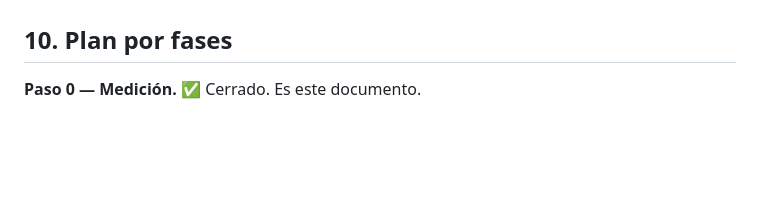
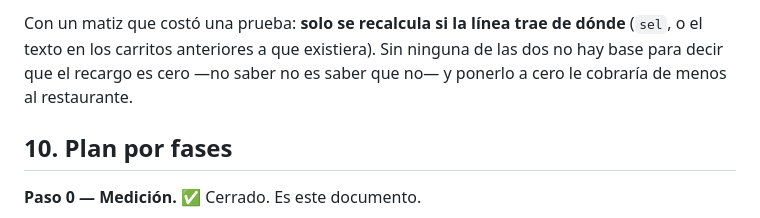
Before and after one commit to jotarodriguezv/adminmenus_restaurantes, a Markdown page: docs/cartas-en-video.md, the part around one of its changes. Drawn GitHub-style; blank space fills up the shorter version.

```diff
--- a/docs/cartas-en-video.md
+++ b/docs/cartas-en-video.md
@@ -1029,3 +1104,8 @@ ganen la comprobación de salud.
+Con un matiz que costó una prueba: **solo se recalcula si la línea trae de
+dónde** (`sel`, o el texto en los carritos anteriores a que existiera). Sin
+ninguna de las dos no hay base para decir que el recargo es cero —no saber no es
+saber que no— y ponerlo a cero le cobraría de menos al restaurante.
+
 ## 10. Plan por fases
 
 **Paso 0 — Medición.** ✅ Cerrado. Es este documento.
```
Also changed, not shown: other parts of docs/cartas-en-video.md (+75 -0 lines).
